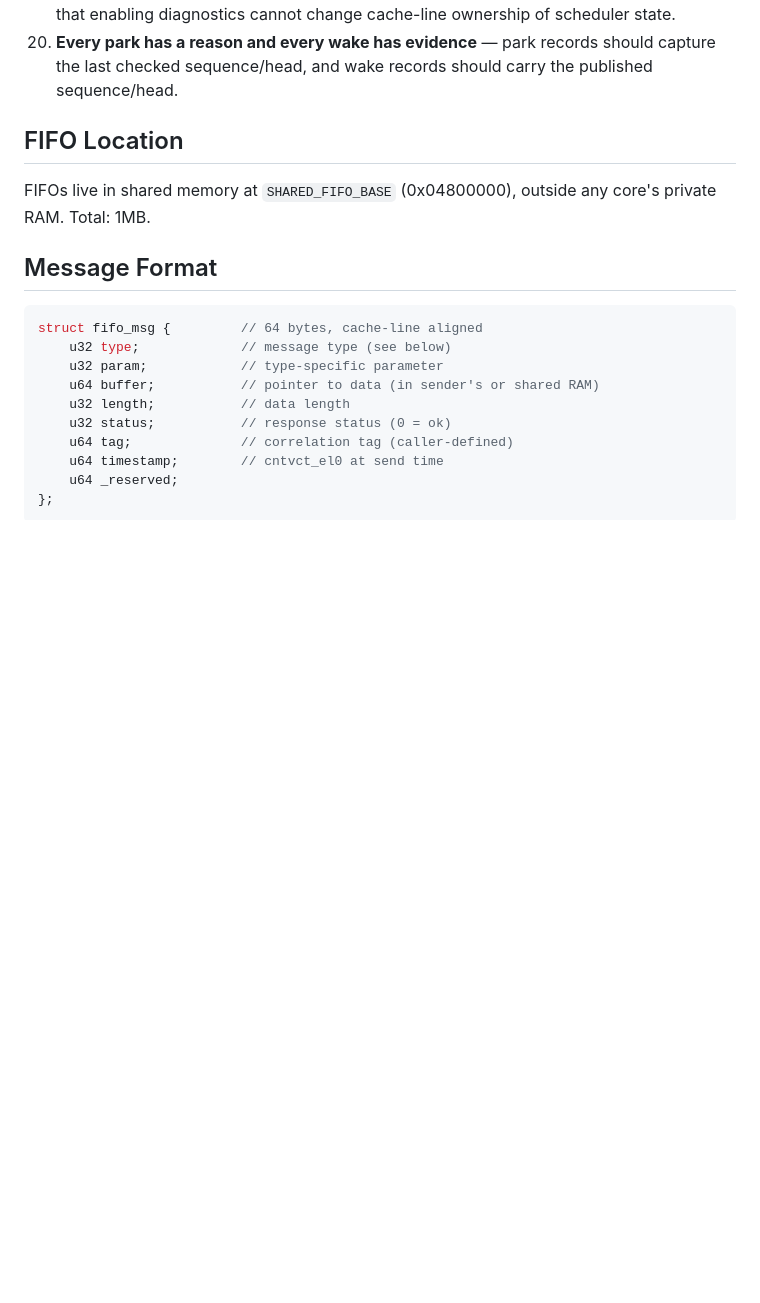
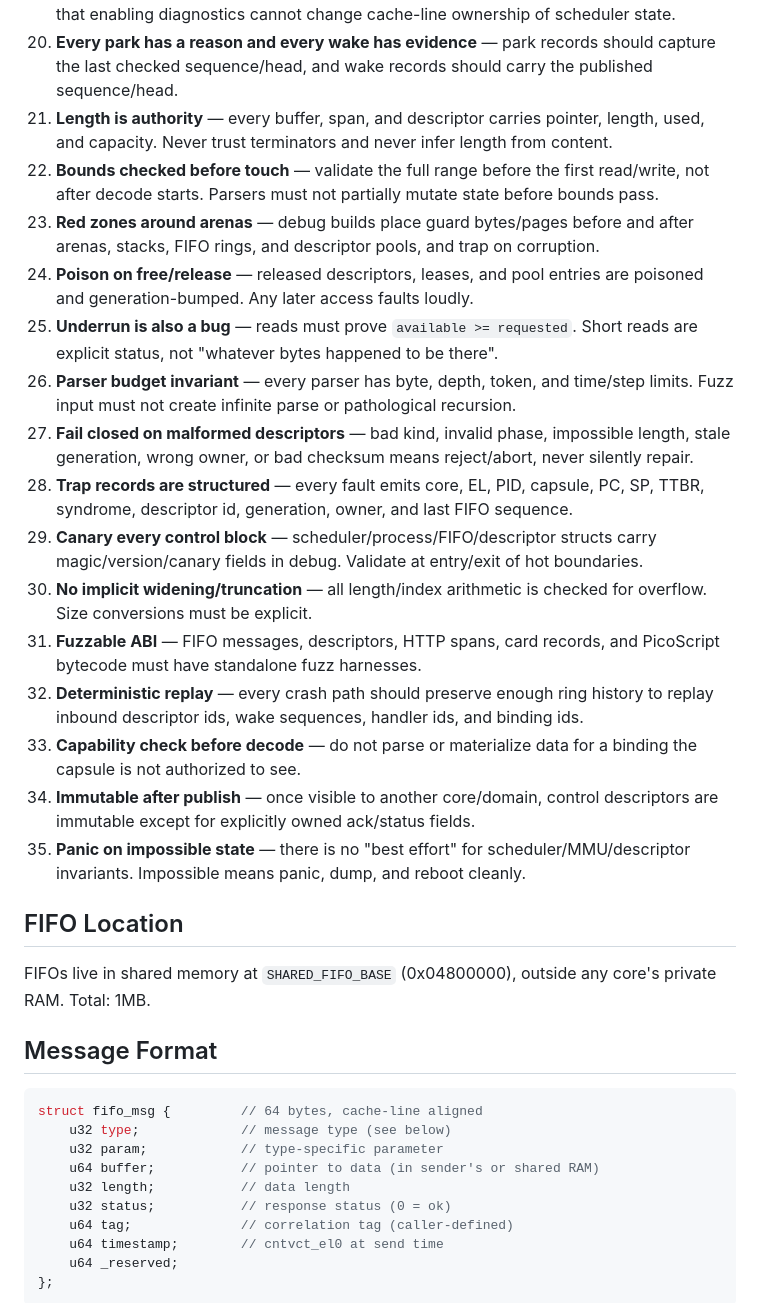
Before and after one commit to WillEastbury/pios, a Markdown page: docs/ipc.md, the part around the change. Rendered like a GitHub page; blank space fills up the shorter version.

```diff
--- a/docs/ipc.md
+++ b/docs/ipc.md
@@ -30,6 +30,21 @@ These are hard invariants for FIFO, wake-ring, scheduler, descriptor, IPC, and D
 18. **Remote mutation is message passing** — if core A needs core B's state changed, it posts a command. It does not poke B's scheduler/process fields directly.
 19. **Diagnostics must not perturb scheduling** — tracing/counters must be isolated enough that enabling diagnostics cannot change cache-line ownership of scheduler state.
 20. **Every park has a reason and every wake has evidence** — park records should capture the last checked sequence/head, and wake records should carry the published sequence/head.
+21. **Length is authority** — every buffer, span, and descriptor carries pointer, length, used, and capacity. Never trust terminators and never infer length from content.
+22. **Bounds checked before touch** — validate the full range before the first read/write, not after decode starts. Parsers must not partially mutate state before bounds pass.
+23. **Red zones around arenas** — debug builds place guard bytes/pages before and after arenas, stacks, FIFO rings, and descriptor pools, and trap on corruption.
+24. **Poison on free/release** — released descriptors, leases, and pool entries are poisoned and generation-bumped. Any later access faults loudly.
+25. **Underrun is also a bug** — reads must prove `available >= requested`. Short reads are explicit status, not "whatever bytes happened to be there".
+26. **Parser budget invariant** — every parser has byte, depth, token, and time/step limits. Fuzz input must not create infinite parse or pathological recursion.
+27. **Fail closed on malformed descriptors** — bad kind, invalid phase, impossible length, stale generation, wrong owner, or bad checksum means reject/abort, never silently repair.
+28. **Trap records are structured** — every fault emits core, EL, PID, capsule, PC, SP, TTBR, syndrome, descriptor id, generation, owner, and last FIFO sequence.
+29. **Canary every control block** — scheduler/process/FIFO/descriptor structs carry magic/version/canary fields in debug. Validate at entry/exit of hot boundaries.
+30. **No implicit widening/truncation** — all length/index arithmetic is checked for overflow. Size conversions must be explicit.
+31. **Fuzzable ABI** — FIFO messages, descriptors, HTTP spans, card records, and PicoScript bytecode must have standalone fuzz harnesses.
+32. **Deterministic replay** — every crash path should preserve enough ring history to replay inbound descriptor ids, wake sequences, handler ids, and binding ids.
+33. **Capability check before decode** — do not parse or materialize data for a binding the capsule is not authorized to see.
+34. **Immutable after publish** — once visible to another core/domain, control descriptors are immutable except for explicitly owned ack/status fields.
+35. **Panic on impossible state** — there is no "best effort" for scheduler/MMU/descriptor invariants. Impossible means panic, dump, and reboot cleanly.
 
 ## FIFO Location
 
```
Also changed, not shown: .github/copilot-instructions.md (+15 -0 lines).
